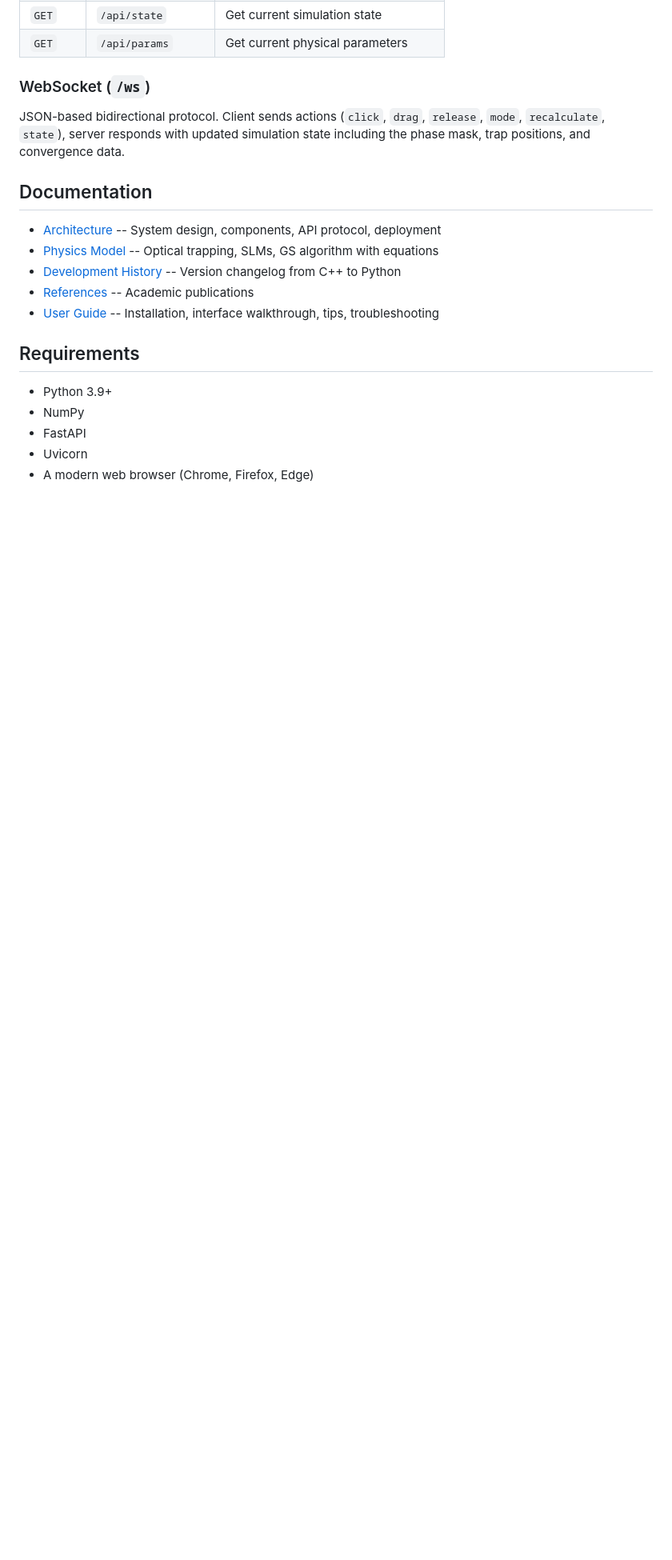
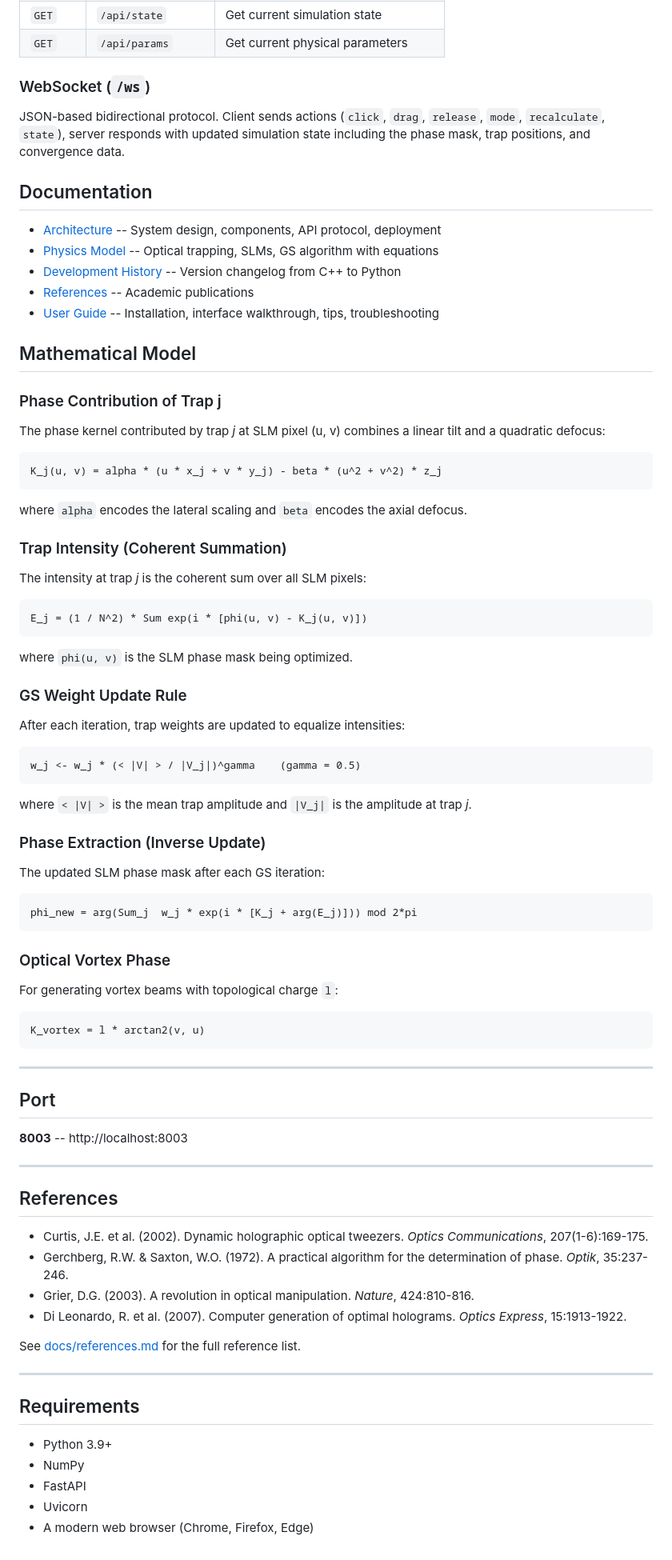
Before and after one commit to fsantibanezleal/CEFOP_DinHot, a Markdown page: Readme.md, the part around the change. Shown at 80% size. GitHub-like rendering; blank space fills up the shorter version.

Commit message:
Docs: Enrich README with equations, features, and missing sections

````diff
--- a/Readme.md
+++ b/Readme.md
@@ -128,6 +128,73 @@ JSON-based bidirectional protocol. Client sends actions (`click`, `drag`, `relea
 - [References](docs/references.md) -- Academic publications
 - [User Guide](docs/user_guide.md) -- Installation, interface walkthrough, tips, troubleshooting
 
+## Mathematical Model
+
+### Phase Contribution of Trap j
+
+The phase kernel contributed by trap *j* at SLM pixel (u, v) combines a linear tilt and a quadratic defocus:
+
+```
+K_j(u, v) = alpha * (u * x_j + v * y_j) - beta * (u^2 + v^2) * z_j
+```
+
+where `alpha` encodes the lateral scaling and `beta` encodes the axial defocus.
+
+### Trap Intensity (Coherent Summation)
+
+The intensity at trap *j* is the coherent sum over all SLM pixels:
+
+```
+E_j = (1 / N^2) * Sum exp(i * [phi(u, v) - K_j(u, v)])
+```
+
+where `phi(u, v)` is the SLM phase mask being optimized.
+
+### GS Weight Update Rule
+
+After each iteration, trap weights are updated to equalize intensities:
+
+```
+w_j <- w_j * (< |V| > / |V_j|)^gamma    (gamma = 0.5)
+```
+
+where `< |V| >` is the mean trap amplitude and `|V_j|` is the amplitude at trap *j*.
+
+### Phase Extraction (Inverse Update)
+
+The updated SLM phase mask after each GS iteration:
+
+```
+phi_new = arg(Sum_j  w_j * exp(i * [K_j + arg(E_j)])) mod 2*pi
+```
+
+### Optical Vortex Phase
+
+For generating vortex beams with topological charge `l`:
+
+```
+K_vortex = l * arctan2(v, u)
+```
+
+---
+
+## Port
+
+**8003** -- http://localhost:8003
+
+---
+
+## References
+
+- Curtis, J.E. et al. (2002). Dynamic holographic optical tweezers. *Optics Communications*, 207(1-6):169-175.
+- Gerchberg, R.W. & Saxton, W.O. (1972). A practical algorithm for the determination of phase. *Optik*, 35:237-246.
+- Grier, D.G. (2003). A revolution in optical manipulation. *Nature*, 424:810-816.
+- Di Leonardo, R. et al. (2007). Computer generation of optimal holograms. *Optics Express*, 15:1913-1922.
+
+See [docs/references.md](docs/references.md) for the full reference list.
+
+---
+
 ## Requirements
 
 - Python 3.9+
````
